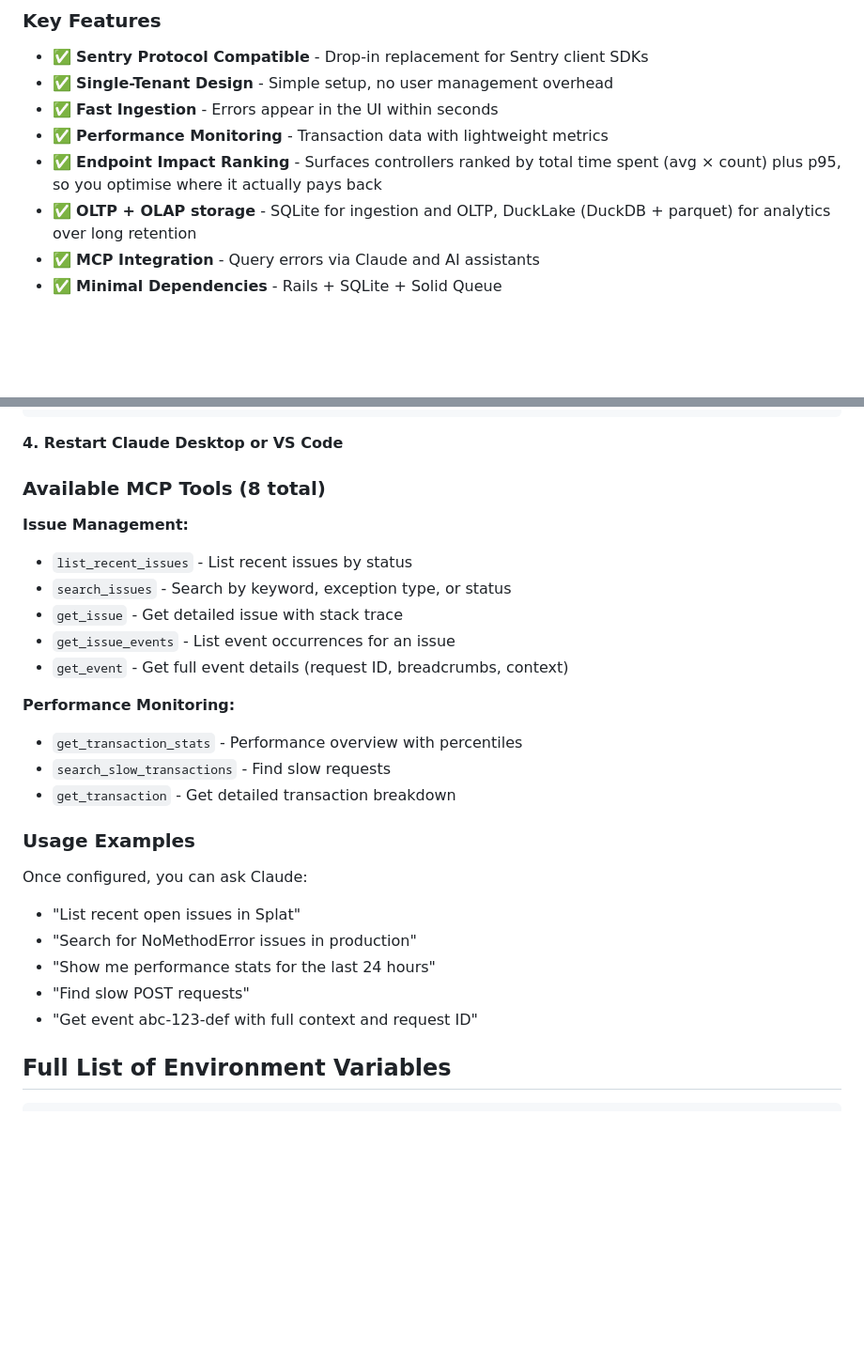
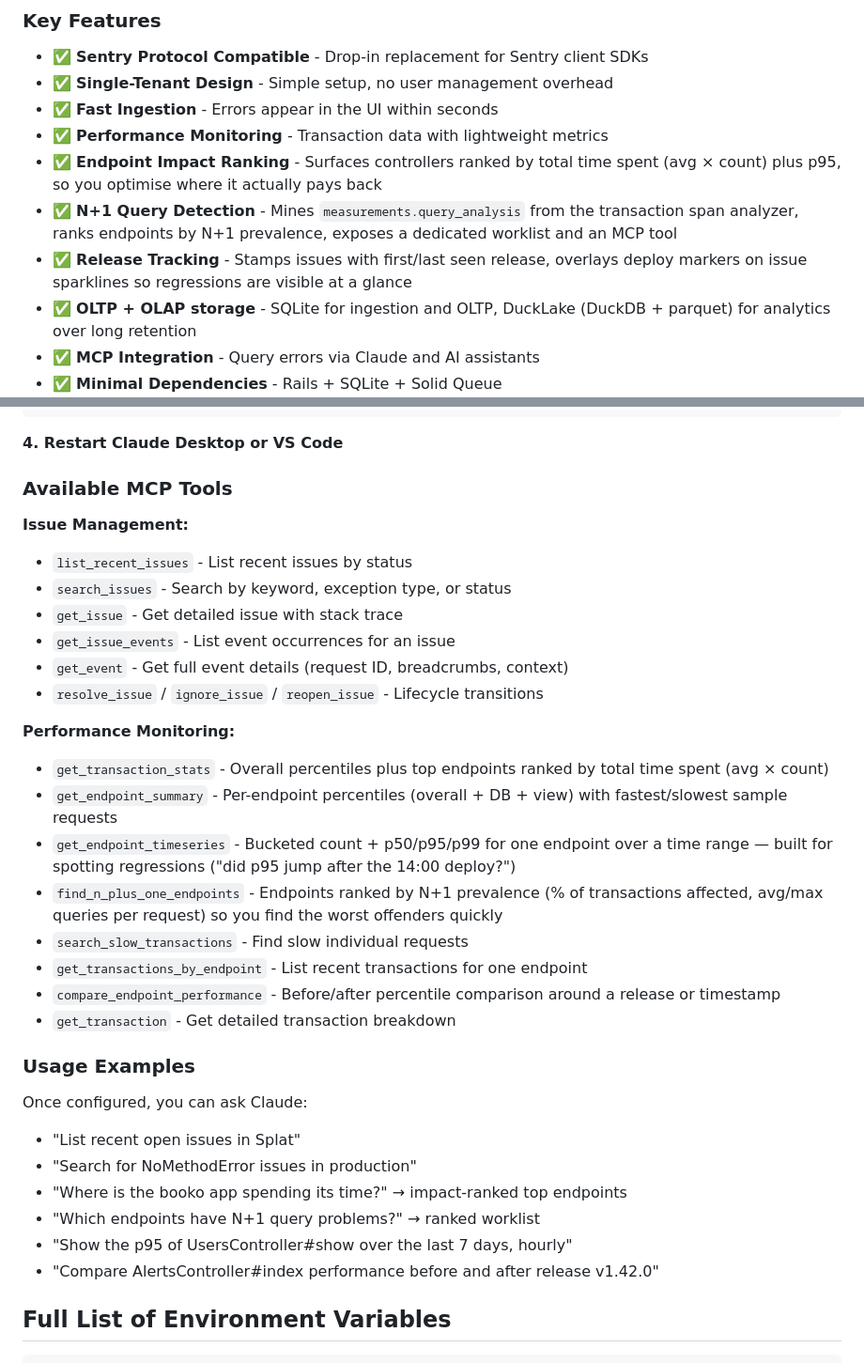
Before and after one commit to dkam/splat, a Markdown page: README.md, 2 parts joined by grey strips. Shown at 94% size. Drawn GitHub-style; blank space fills up the shorter version.

Commit message:
README: document N+1 detection, release tracking, and the new MCP tools
Adds the N+1 query detection feature and the release-tracking /
deploy-marker overlay to the Key Features list, and brings the MCP
tool table up to date — get_endpoint_timeseries, find_n_plus_one_endpoints,
get_endpoint_summary, compare_endpoint_performance, get_transactions_by_endpoint,
and the issue lifecycle transitions were missing or under-described.

Co-Authored-By: Claude Opus 4.7 (1M context) <noreply@anthropic.com>

````diff
--- a/README.md
+++ b/README.md
@@ -25,6 +25,8 @@ If you're looking for other Sentry clones, take a look at Glitchtip, Bugsink & T
 - ✅ **Fast Ingestion** - Errors appear in the UI within seconds
 - ✅ **Performance Monitoring** - Transaction data with lightweight metrics
 - ✅ **Endpoint Impact Ranking** - Surfaces controllers ranked by total time spent (avg × count) plus p95, so you optimise where it actually pays back
+- ✅ **N+1 Query Detection** - Mines `measurements.query_analysis` from the transaction span analyzer, ranks endpoints by N+1 prevalence, exposes a dedicated worklist and an MCP tool
+- ✅ **Release Tracking** - Stamps issues with first/last seen release, overlays deploy markers on issue sparklines so regressions are visible at a glance
 - ✅ **OLTP + OLAP storage** - SQLite for ingestion and OLTP, DuckLake (DuckDB + parquet) for analytics over long retention
 - ✅ **MCP Integration** - Query errors via Claude and AI assistants
 - ✅ **Minimal Dependencies** - Rails + SQLite + Solid Queue
@@ -516,7 +518,7 @@ Claude Code (VS Code extension) supports HTTP transport. In your workspace, you
 
 **4. Restart Claude Desktop or VS Code**
 
-### Available MCP Tools (8 total)
+### Available MCP Tools
 
 **Issue Management:**
 - `list_recent_issues` - List recent issues by status
@@ -524,10 +526,16 @@ Claude Code (VS Code extension) supports HTTP transport. In your workspace, you
 - `get_issue` - Get detailed issue with stack trace
 - `get_issue_events` - List event occurrences for an issue
 - `get_event` - Get full event details (request ID, breadcrumbs, context)
+- `resolve_issue` / `ignore_issue` / `reopen_issue` - Lifecycle transitions
 
 **Performance Monitoring:**
-- `get_transaction_stats` - Performance overview with percentiles
-- `search_slow_transactions` - Find slow requests
+- `get_transaction_stats` - Overall percentiles plus top endpoints ranked by total time spent (avg × count)
+- `get_endpoint_summary` - Per-endpoint percentiles (overall + DB + view) with fastest/slowest sample requests
+- `get_endpoint_timeseries` - Bucketed count + p50/p95/p99 for one endpoint over a time range — built for spotting regressions ("did p95 jump after the 14:00 deploy?")
+- `find_n_plus_one_endpoints` - Endpoints ranked by N+1 prevalence (% of transactions affected, avg/max queries per request) so you find the worst offenders quickly
+- `search_slow_transactions` - Find slow individual requests
+- `get_transactions_by_endpoint` - List recent transactions for one endpoint
+- `compare_endpoint_performance` - Before/after percentile comparison around a release or timestamp
 - `get_transaction` - Get detailed transaction breakdown
 
 ### Usage Examples
@@ -535,9 +543,10 @@ Claude Code (VS Code extension) supports HTTP transport. In your workspace, you
 Once configured, you can ask Claude:
 - "List recent open issues in Splat"
 - "Search for NoMethodError issues in production"
-- "Show me performance stats for the last 24 hours"
-- "Find slow POST requests"
-- "Get event abc-123-def with full context and request ID"
+- "Where is the booko app spending its time?" → impact-ranked top endpoints
+- "Which endpoints have N+1 query problems?" → ranked worklist
+- "Show the p95 of UsersController#show over the last 7 days, hourly"
+- "Compare AlertsController#index performance before and after release v1.42.0"
 
 ## Full List of Environment Variables
 ```
````
